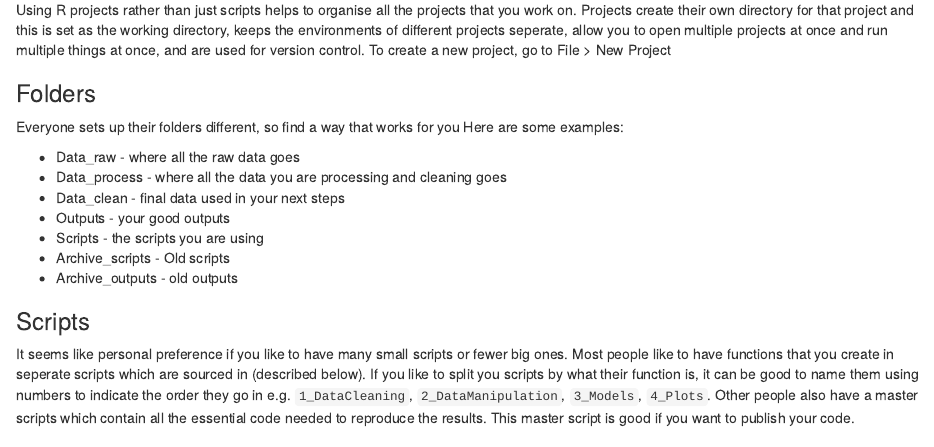
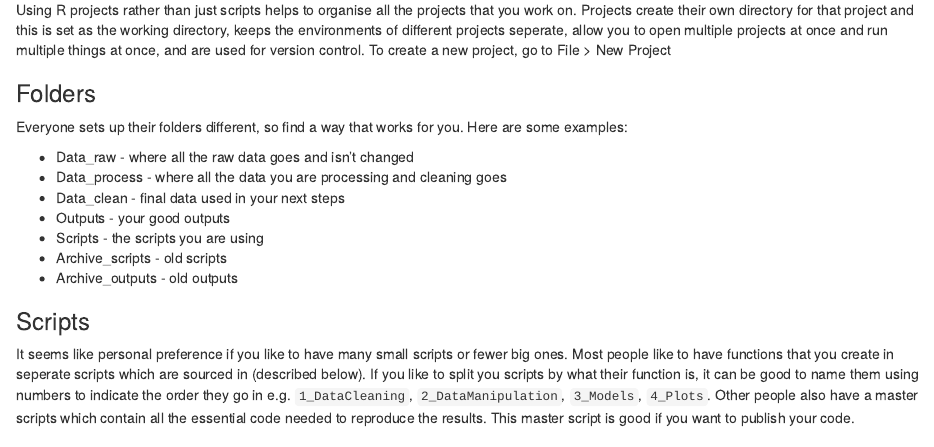
Before and after one commit to AlysY/DeakinHDR, an R Markdown document (Tutorial.Rmd): the page in a window 1100 px wide, from 420 px down. Rendered offline with R 4.5, knitr and Pandoc, with nearby package versions; code that draws random numbers runs with fixed seeds of ours.

Commit message:
minor changes

```diff
--- a/Tutorial.Rmd
+++ b/Tutorial.Rmd
@@ -21,15 +21,15 @@ You dont have to keep the layout of R studio the same as the way it starts, find
 Using R projects rather than just scripts helps to organise all the projects that you work on. Projects create their own directory for that project and this is set as the working directory, keeps the environments of different projects seperate, allow you to open multiple projects at once and run multiple things at once, and are used for version control. To create a new project, go to File > New Project
 
 ### Folders
-Everyone sets up their folders different, so find a way that works for you Here are some examples:
+Everyone sets up their folders different, so find a way that works for you. Here are some examples:
 
-* Data_raw - where all the raw data goes
+* Data_raw - where all the raw data goes and isn't changed
 * Data_process - where all the data you are processing and cleaning goes
 * Data_clean - final data used in your next steps
 * Outputs - your good outputs
 * Scripts - the scripts you are using
-* Archive_scripts - Old scripts
-* Archive_outputs   - old outputs
+* Archive_scripts - old scripts
+* Archive_outputs - old outputs
 
 ### Scripts
 It seems like personal preference if you like to have many small scripts or fewer big ones. Most people like to have functions that you create in seperate scripts which are sourced in  (described below). If you like to split you scripts by what their function is, it can be good to name them using numbers to indicate the order they go in e.g. `1_DataCleaning`, `2_DataManipulation`, `3_Models`, `4_Plots`. Other people also have a master scripts which contain all the essential code needed to reproduce the results. This master script is good if you want to publish your code.
```
